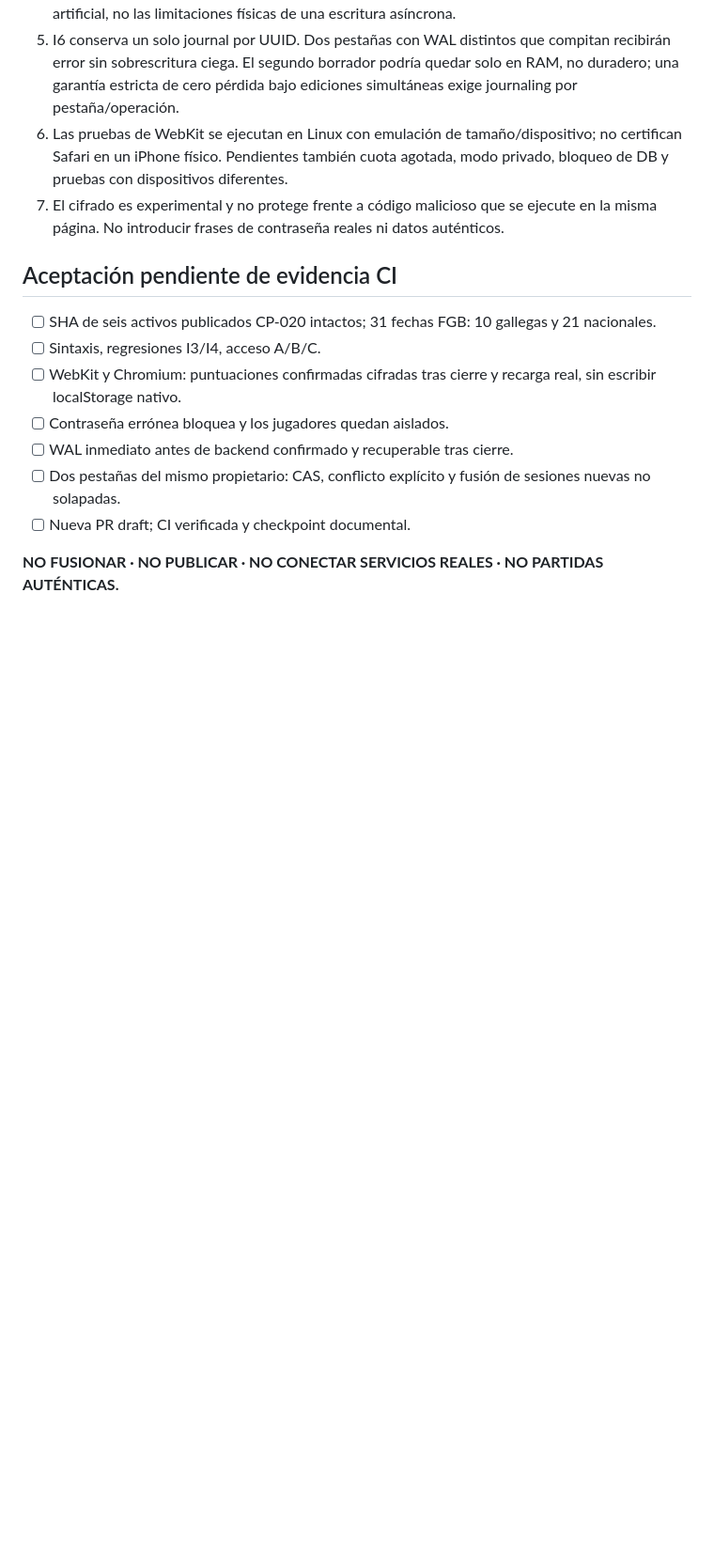
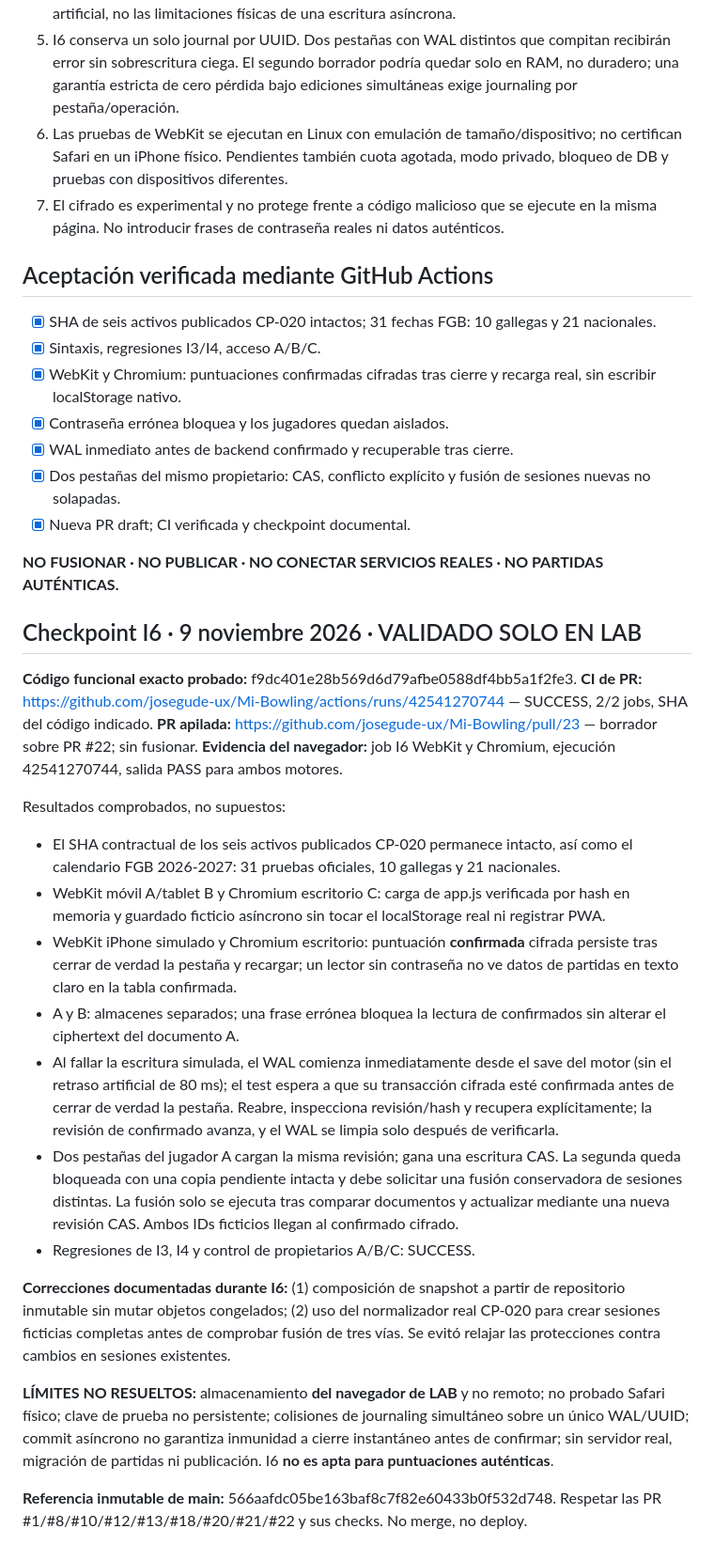
Before and after one commit to josegude-ux/Mi-Bowling, a Markdown page: docs/INTEGRACION_MAIN_CP020_I6_ENCRYPTED_FAKE_BACKEND_LAB_20261109.md, the part around the change. Shown at 94% size. Drawn GitHub-style; blank space fills up the shorter version.

Commit message:
docs(i6): certify verified SHA, successful WebKit/Chromium two-tab CAS, recovery evidence and explicit remaining limits

```diff
--- a/docs/INTEGRACION_MAIN_CP020_I6_ENCRYPTED_FAKE_BACKEND_LAB_20261109.md
+++ b/docs/INTEGRACION_MAIN_CP020_I6_ENCRYPTED_FAKE_BACKEND_LAB_20261109.md
@@ -25,14 +25,38 @@
 6. Las pruebas de WebKit se ejecutan en Linux con emulación de tamaño/dispositivo; no certifican Safari en un iPhone físico. Pendientes también cuota agotada, modo privado, bloqueo de DB y pruebas con dispositivos diferentes.
 7. El cifrado es experimental y no protege frente a código malicioso que se ejecute en la misma página. No introducir frases de contraseña reales ni datos auténticos.
 
-## Aceptación pendiente de evidencia CI
+## Aceptación verificada mediante GitHub Actions
 
-- [ ] SHA de seis activos publicados CP-020 intactos; 31 fechas FGB: 10 gallegas y 21 nacionales.
-- [ ] Sintaxis, regresiones I3/I4, acceso A/B/C.
-- [ ] WebKit y Chromium: puntuaciones confirmadas cifradas tras cierre y recarga real, sin escribir localStorage nativo.
-- [ ] Contraseña errónea bloquea y los jugadores quedan aislados.
-- [ ] WAL inmediato antes de backend confirmado y recuperable tras cierre.
-- [ ] Dos pestañas del mismo propietario: CAS, conflicto explícito y fusión de sesiones nuevas no solapadas.
-- [ ] Nueva PR draft; CI verificada y checkpoint documental.
+- [x] SHA de seis activos publicados CP-020 intactos; 31 fechas FGB: 10 gallegas y 21 nacionales.
+- [x] Sintaxis, regresiones I3/I4, acceso A/B/C.
+- [x] WebKit y Chromium: puntuaciones confirmadas cifradas tras cierre y recarga real, sin escribir localStorage nativo.
+- [x] Contraseña errónea bloquea y los jugadores quedan aislados.
+- [x] WAL inmediato antes de backend confirmado y recuperable tras cierre.
+- [x] Dos pestañas del mismo propietario: CAS, conflicto explícito y fusión de sesiones nuevas no solapadas.
+- [x] Nueva PR draft; CI verificada y checkpoint documental.
 
 **NO FUSIONAR · NO PUBLICAR · NO CONECTAR SERVICIOS REALES · NO PARTIDAS AUTÉNTICAS.**
+
+
+## Checkpoint I6 · 9 noviembre 2026 · VALIDADO SOLO EN LAB
+
+**Código funcional exacto probado:** f9dc401e28b569d6d79afbe0588df4bb5a1f2fe3.
+**CI de PR:** https://github.com/josegude-ux/Mi-Bowling/actions/runs/42541270744 — SUCCESS, 2/2 jobs, SHA del código indicado.
+**PR apilada:** https://github.com/josegude-ux/Mi-Bowling/pull/23 — borrador sobre PR #22; sin fusionar.
+**Evidencia del navegador:** job I6 WebKit y Chromium, ejecución 42541270744, salida PASS para ambos motores.
+
+Resultados comprobados, no supuestos:
+
+- El SHA contractual de los seis activos publicados CP-020 permanece intacto, así como el calendario FGB 2026-2027: 31 pruebas oficiales, 10 gallegas y 21 nacionales.
+- WebKit móvil A/tablet B y Chromium escritorio C: carga de app.js verificada por hash en memoria y guardado ficticio asíncrono sin tocar el localStorage real ni registrar PWA.
+- WebKit iPhone simulado y Chromium escritorio: puntuación **confirmada** cifrada persiste tras cerrar de verdad la pestaña y recargar; un lector sin contraseña no ve datos de partidas en texto claro en la tabla confirmada.
+- A y B: almacenes separados; una frase errónea bloquea la lectura de confirmados sin alterar el ciphertext del documento A.
+- Al fallar la escritura simulada, el WAL comienza inmediatamente desde el save del motor (sin el retraso artificial de 80 ms); el test espera a que su transacción cifrada esté confirmada antes de cerrar de verdad la pestaña. Reabre, inspecciona revisión/hash y recupera explícitamente; la revisión de confirmado avanza, y el WAL se limpia solo después de verificarla.
+- Dos pestañas del jugador A cargan la misma revisión; gana una escritura CAS. La segunda queda bloqueada con una copia pendiente intacta y debe solicitar una fusión conservadora de sesiones distintas. La fusión solo se ejecuta tras comparar documentos y actualizar mediante una nueva revisión CAS. Ambos IDs ficticios llegan al confirmado cifrado.
+- Regresiones de I3, I4 y control de propietarios A/B/C: SUCCESS.
+
+**Correcciones documentadas durante I6:** (1) composición de snapshot a partir de repositorio inmutable sin mutar objetos congelados; (2) uso del normalizador real CP-020 para crear sesiones ficticias completas antes de comprobar fusión de tres vías. Se evitó relajar las protecciones contra cambios en sesiones existentes.
+
+**LÍMITES NO RESUELTOS:** almacenamiento **del navegador de LAB** y no remoto; no probado Safari físico; clave de prueba no persistente; colisiones de journaling simultáneo sobre un único WAL/UUID; commit asíncrono no garantiza inmunidad a cierre instantáneo antes de confirmar; sin servidor real, migración de partidas ni publicación. I6 **no es apta para puntuaciones auténticas**.
+
+**Referencia inmutable de main:** 566aafdc05be163baf8c7f82e60433b0f532d748. Respetar las PR #1/#8/#10/#12/#13/#18/#20/#21/#22 y sus checks. No merge, no deploy.
```
